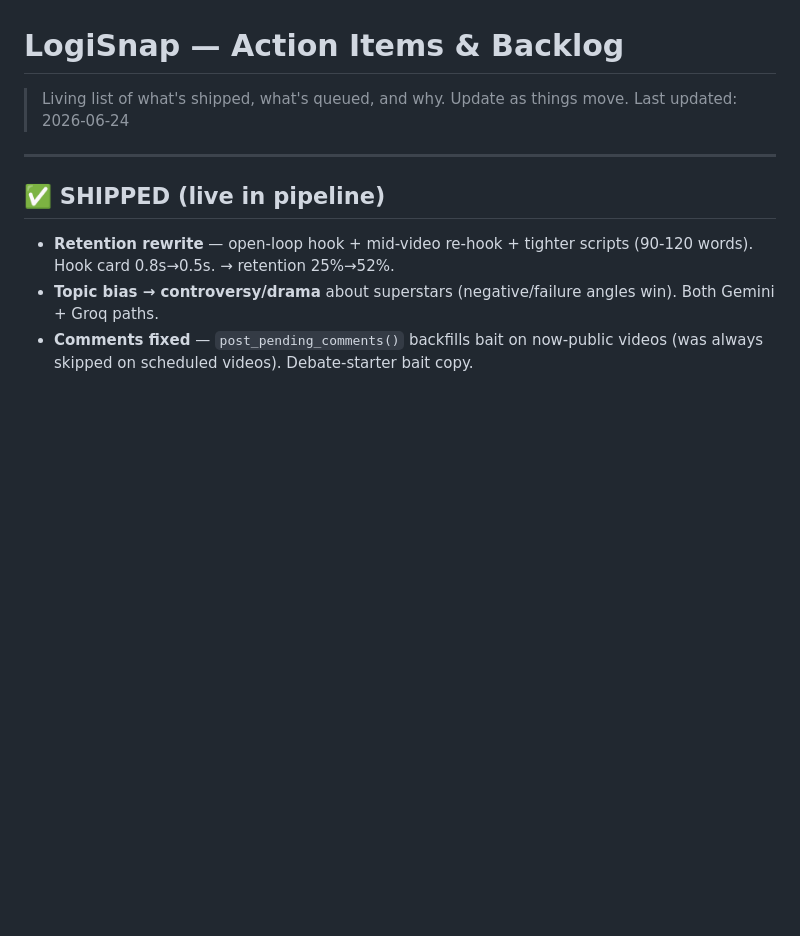
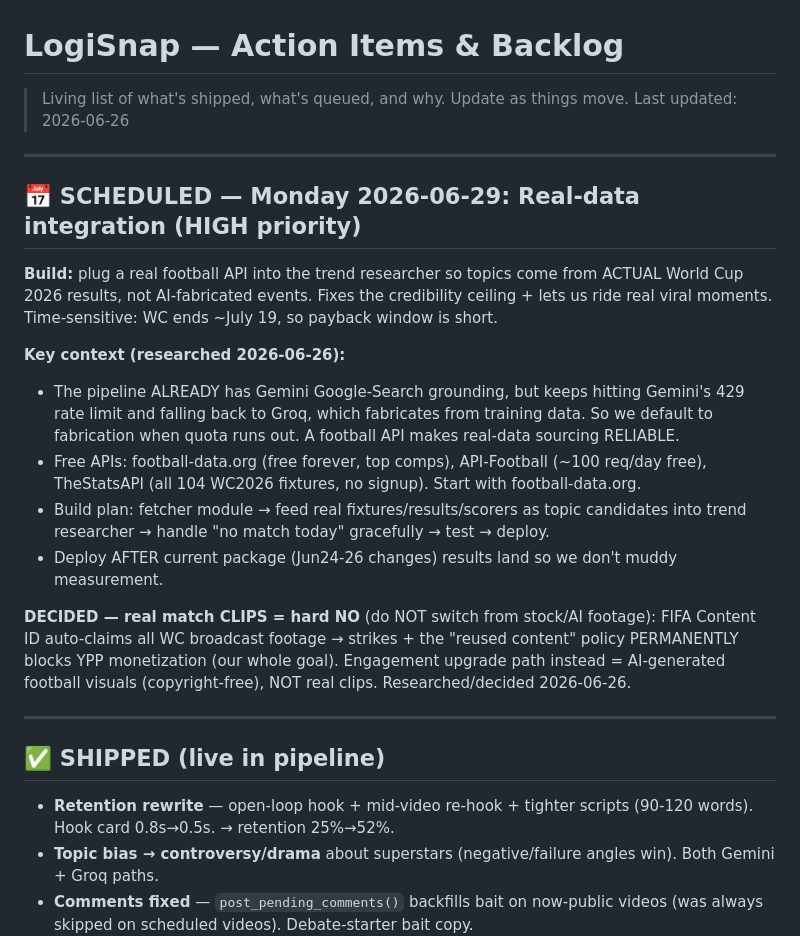
Before and after one commit to pranshukatyal14/yt-automate, a Markdown page: TODO.md, the part around the change. Drawn GitHub-style; blank space fills up the shorter version.

Commit message:
Schedule real-data integration for Mon 2026-06-29 + record clips=no decision
Researched real football data APIs + the clips/copyright question:
- Real-data integration (football-data.org -> trend researcher) scheduled for
  Monday. Pipeline already has Gemini search grounding but falls back to Groq
  fabrication on 429s; a football API makes real sourcing reliable. HIGH priority,
  time-boxed (WC ends ~July 19). Deploy after current package's results land.
- DECIDED: real match clips = hard NO. FIFA Content ID + reused-content policy
  would permanently block YPP monetization. Engagement upgrade = AI football
  visuals, not real clips.

Co-Authored-By: Claude Opus 4.8 (1M context) <noreply@anthropic.com>

```diff
--- a/TODO.md
+++ b/TODO.md
@@ -1,7 +1,30 @@
 # LogiSnap — Action Items & Backlog
 
 > Living list of what's shipped, what's queued, and why. Update as things move.
-> Last updated: 2026-06-24
+> Last updated: 2026-06-26
+
+---
+
+## 📅 SCHEDULED — Monday 2026-06-29: Real-data integration (HIGH priority)
+
+**Build:** plug a real football API into the trend researcher so topics come from
+ACTUAL World Cup 2026 results, not AI-fabricated events. Fixes the credibility ceiling +
+lets us ride real viral moments. Time-sensitive: WC ends ~July 19, so payback window is short.
+
+**Key context (researched 2026-06-26):**
+- The pipeline ALREADY has Gemini Google-Search grounding, but keeps hitting Gemini's 429
+  rate limit and falling back to Groq, which fabricates from training data. So we default to
+  fabrication when quota runs out. A football API makes real-data sourcing RELIABLE.
+- Free APIs: football-data.org (free forever, top comps), API-Football (~100 req/day free),
+  TheStatsAPI (all 104 WC2026 fixtures, no signup). Start with football-data.org.
+- Build plan: fetcher module → feed real fixtures/results/scorers as topic candidates into
+  trend researcher → handle "no match today" gracefully → test → deploy.
+- Deploy AFTER current package (Jun24-26 changes) results land so we don't muddy measurement.
+
+**DECIDED — real match CLIPS = hard NO** (do NOT switch from stock/AI footage): FIFA Content ID
+auto-claims all WC broadcast footage → strikes + the "reused content" policy PERMANENTLY blocks
+YPP monetization (our whole goal). Engagement upgrade path instead = AI-generated football
+visuals (copyright-free), NOT real clips. Researched/decided 2026-06-26.
 
 ---
 
```
